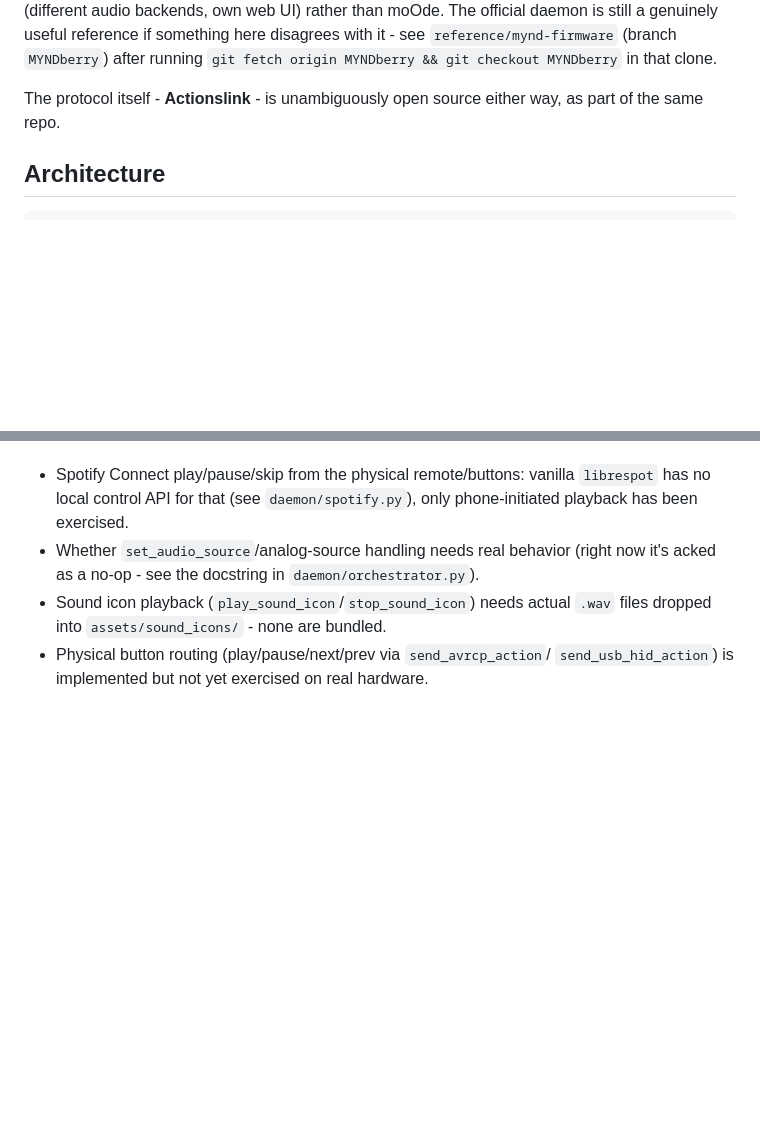
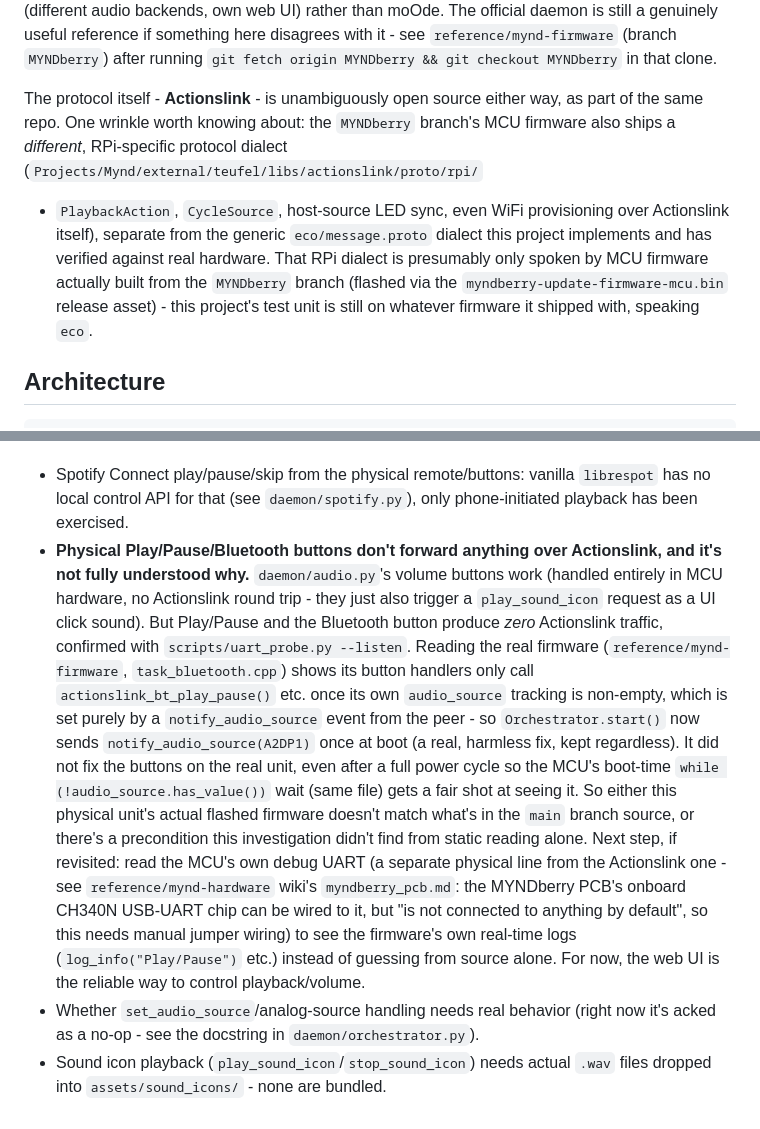
Before and after one commit to unalut/myndless, a Markdown page: README.md, 2 parts joined by grey strips. GitHub-like rendering; blank space fills up the shorter version.

Commit message:
README: document the physical Play/Pause button investigation
The notify_audio_source(A2DP1) fix is correct per the real firmware
source (task_bluetooth.cpp's button handlers gate on it) and is kept, but
empirically doesn't unblock button forwarding on the real test unit, even
across a full power cycle. Recorded what was verified, what remains
unexplained, and the concrete next step if revisited (read the MCU's own
debug UART - separate physical line, needs manual wiring per the
mynd-hardware wiki - instead of guessing further from source). Also noted
the MYNDberry branch's separate RPi-specific protocol dialect
(proto/rpi/*) as context for why the generic eco dialect this project
speaks might behave differently than what that source implies.

Decided to leave it here for now - the web UI is a fully reliable control
surface already.

Co-Authored-By: Claude Sonnet 5 <noreply@anthropic.com>

```diff
--- a/README.md
+++ b/README.md
@@ -50,7 +50,16 @@ with it - see `reference/mynd-firmware` (branch `MYNDberry`) after running
 `git fetch origin MYNDberry && git checkout MYNDberry` in that clone.
 
 The protocol itself - **Actionslink** - is unambiguously open source either
-way, as part of the same repo.
+way, as part of the same repo. One wrinkle worth knowing about: the
+`MYNDberry` branch's MCU firmware also ships a *different*, RPi-specific
+protocol dialect (`Projects/Mynd/external/teufel/libs/actionslink/proto/rpi/`
+- `PlaybackAction`, `CycleSource`, host-source LED sync, even WiFi
+provisioning over Actionslink itself), separate from the generic
+`eco/message.proto` dialect this project implements and has verified
+against real hardware. That RPi dialect is presumably only spoken by MCU
+firmware actually built from the `MYNDberry` branch (flashed via the
+`myndberry-update-firmware-mcu.bin` release asset) - this project's test
+unit is still on whatever firmware it shipped with, speaking `eco`.
 
 ## Architecture
 
@@ -299,11 +308,32 @@ Still open:
 - Spotify Connect play/pause/skip from the physical remote/buttons: vanilla
   `librespot` has no local control API for that (see `daemon/spotify.py`),
   only phone-initiated playback has been exercised.
+- **Physical Play/Pause/Bluetooth buttons don't forward anything over
+  Actionslink, and it's not fully understood why.** `daemon/audio.py`'s
+  volume buttons work (handled entirely in MCU hardware, no Actionslink
+  round trip - they just also trigger a `play_sound_icon` request as a UI
+  click sound). But Play/Pause and the Bluetooth button produce *zero*
+  Actionslink traffic, confirmed with `scripts/uart_probe.py --listen`.
+  Reading the real firmware (`reference/mynd-firmware`, `task_bluetooth.cpp`)
+  shows its button handlers only call `actionslink_bt_play_pause()` etc.
+  once its own `audio_source` tracking is non-empty, which is set purely by
+  a `notify_audio_source` event from the peer - so `Orchestrator.start()`
+  now sends `notify_audio_source(A2DP1)` once at boot (a real, harmless fix,
+  kept regardless). It did not fix the buttons on the real unit, even after
+  a full power cycle so the MCU's boot-time `while
+  (!audio_source.has_value())` wait (same file) gets a fair shot at seeing
+  it. So either this physical unit's actual flashed firmware doesn't match
+  what's in the `main` branch source, or there's a precondition this
+  investigation didn't find from static reading alone. Next step, if
+  revisited: read the MCU's own debug UART (a separate physical line from
+  the Actionslink one - see `reference/mynd-hardware` wiki's
+  `myndberry_pcb.md`: the MYNDberry PCB's onboard CH340N USB-UART chip can
+  be wired to it, but "is not connected to anything by default", so this
+  needs manual jumper wiring) to see the firmware's own real-time logs
+  (`log_info("Play/Pause")` etc.) instead of guessing from source alone.
+  For now, the web UI is the reliable way to control playback/volume.
 - Whether `set_audio_source`/analog-source handling needs real behavior
   (right now it's acked as a no-op - see the docstring in
   `daemon/orchestrator.py`).
 - Sound icon playback (`play_sound_icon`/`stop_sound_icon`) needs actual
   `.wav` files dropped into `assets/sound_icons/` - none are bundled.
-- Physical button routing (play/pause/next/prev via `send_avrcp_action`/
-  `send_usb_hid_action`) is implemented but not yet exercised on real
-  hardware.
```
